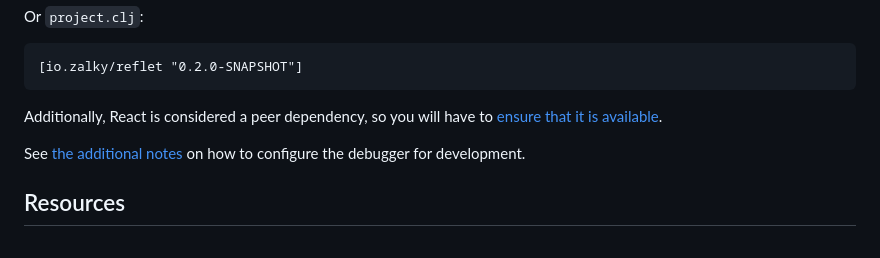
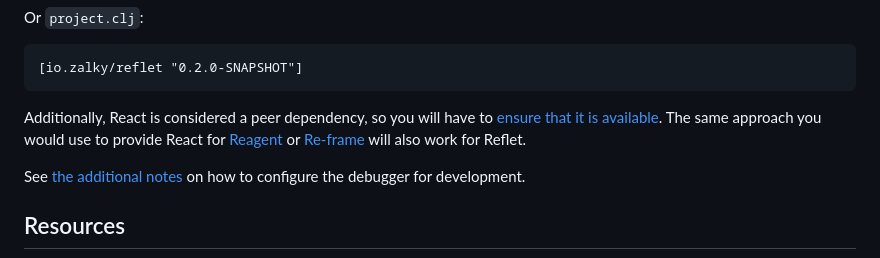
Before and after one commit to zalky/reflet, a Markdown page: README.md, the part around the change. Drawn GitHub-style.

````diff
--- a/README.md
+++ b/README.md
@@ -58,7 +58,11 @@ Or `project.clj`:
 ```
 
 Additionally, React is considered a peer dependency, so you will have
-to [ensure that it is available](Configuration.md#react).
+to [ensure that it is available](Configuration.md#react). The same
+approach you would use to provide React for
+[Reagent](https://github.com/reagent-project/reagent) or
+[Re-frame](https://github.com/day8/re-frame) will also work for
+Reflet.
 
 See [the additional notes](Configuration.md) on how to configure the
 debugger for development.
````
